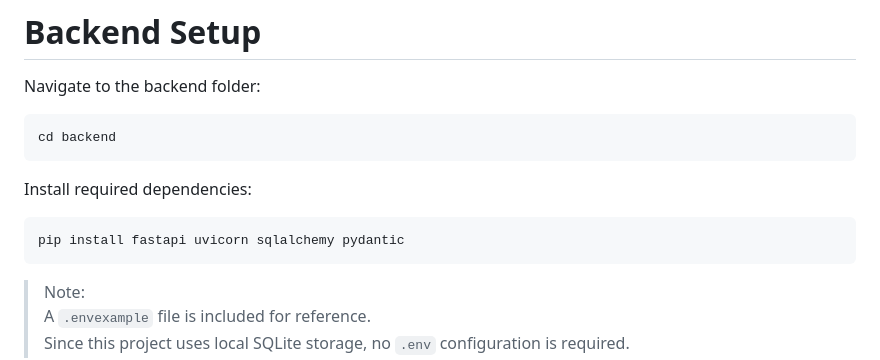
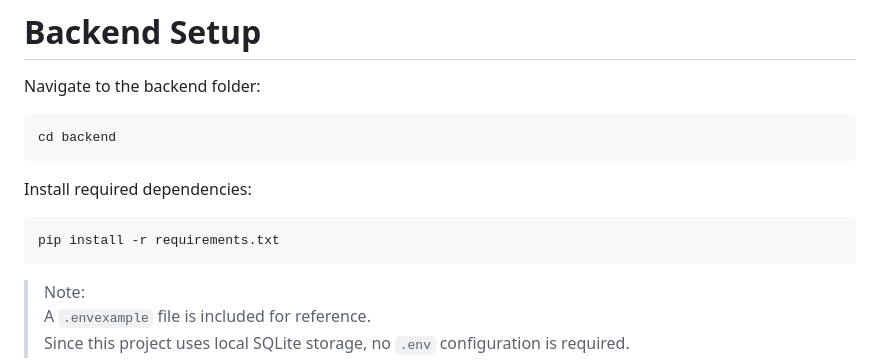
Before and after one commit to naham6/taskflow, a Markdown page: README.md, the part around the change. Drawn GitHub-style.

````diff
--- a/README.md
+++ b/README.md
@@ -60,7 +60,7 @@ cd backend
 Install required dependencies:
 
 ```bash
-pip install fastapi uvicorn sqlalchemy pydantic
+pip install -r requirements.txt
 ```
 
 > Note:
````
